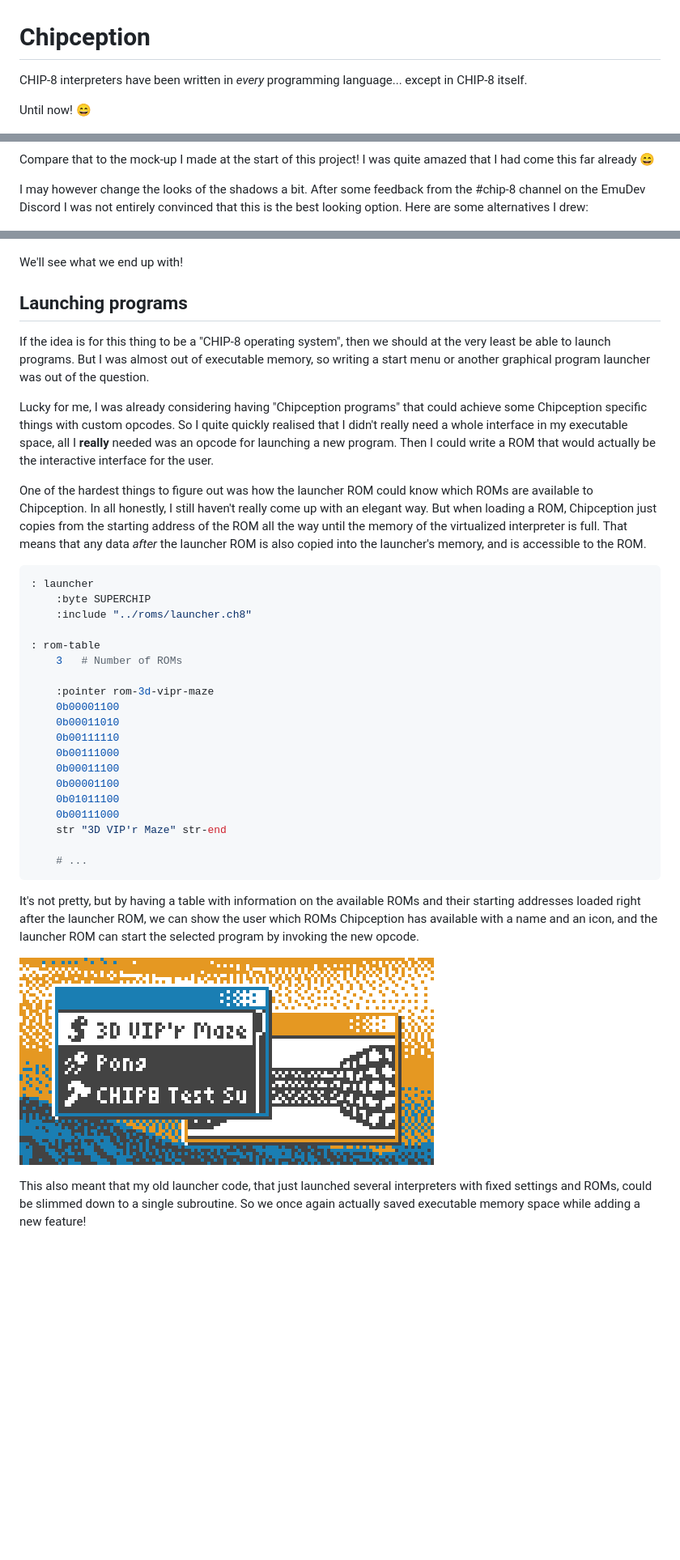
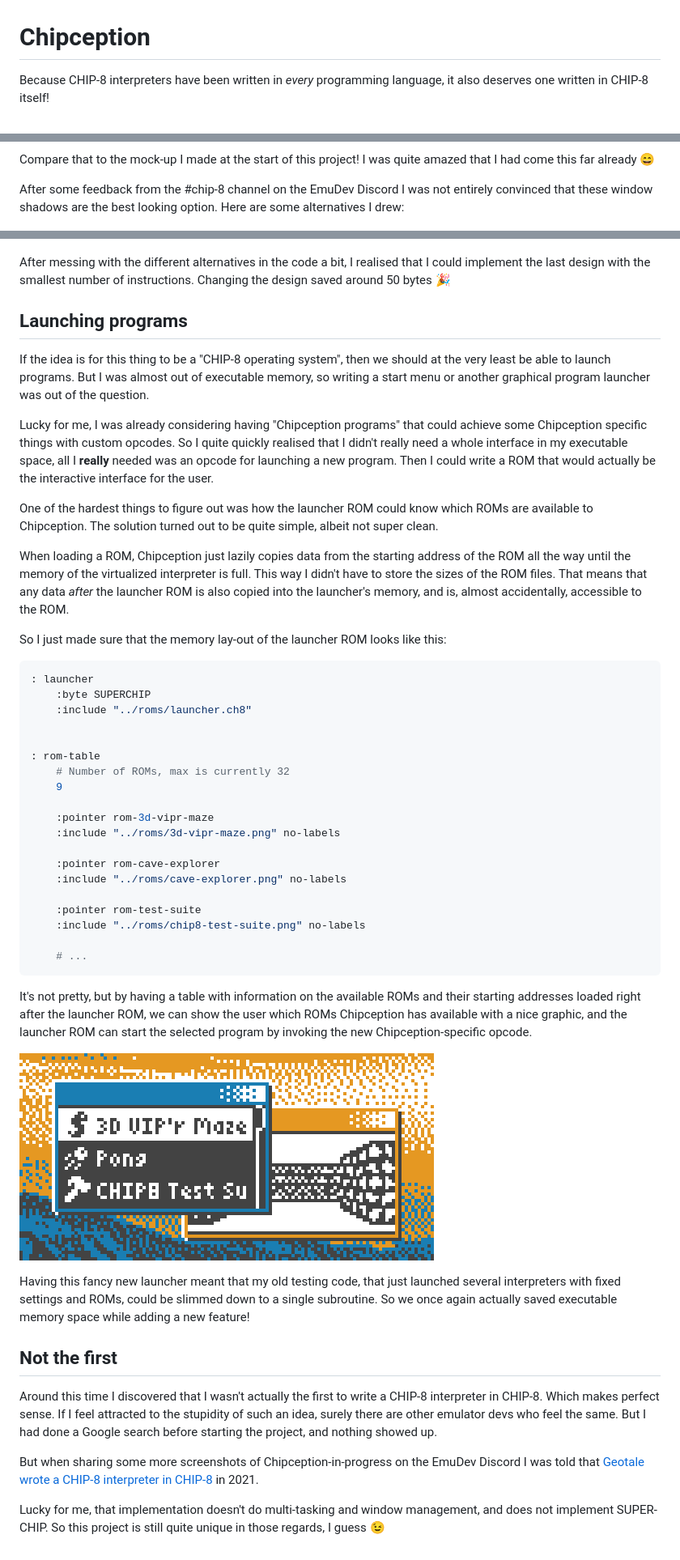
Before and after one commit to Timendus/chipception, a Markdown page: README.md, 3 parts joined by grey strips. Shown at 81% size. Drawn GitHub-style; blank space fills up the shorter version.

````diff
--- a/README.md
+++ b/README.md
@@ -1,9 +1,7 @@
 # Chipception
 
-CHIP-8 interpreters have been written in *every* programming language... except in
-CHIP-8 itself.
-
-Until now! 😄
+Because CHIP-8 interpreters have been written in *every* programming language,
+it also deserves one written in CHIP-8 itself!
 
 ![Yo dawg, heard you like CHIP-8. So I put CHIP-8 in ur CHIP-8](./pictures/meme.jpg)
 
@@ -346,15 +344,17 @@ need anymore!
 Compare that to the mock-up I made at the start of this project! I was quite
 amazed that I had come this far already 😄
 
-I may however change the looks of the shadows a bit. After some feedback from
-the #chip-8 channel on the EmuDev Discord I was not entirely convinced that this
-is the best looking option. Here are some alternatives I drew:
+After some feedback from the #chip-8 channel on the EmuDev Discord I was not
+entirely convinced that these window shadows are the best looking option. Here
+are some alternatives I drew:
 
 ![One alternative](./pictures/different-shadows-1.png)
 
 ![Another alternative](./pictures/different-shadows-2.png)
 
-We'll see what we end up with!
+After messing with the different alternatives in the code a bit, I realised that
+I could implement the last design with the smallest number of instructions.
+Changing the design saved around 50 bytes 🎉
 
 ## Launching programs
 
@@ -370,42 +370,64 @@ I **really** needed was an opcode for launching a new program. Then I could
 write a ROM that would actually be the interactive interface for the user.
 
 One of the hardest things to figure out was how the launcher ROM could know
-which ROMs are available to Chipception. In all honestly, I still haven't really
-come up with an elegant way. But when loading a ROM, Chipception just copies
-from the starting address of the ROM all the way until the memory of the
-virtualized interpreter is full. That means that any data *after* the launcher
-ROM is also copied into the launcher's memory, and is accessible to the ROM.
+which ROMs are available to Chipception. The solution turned out to be quite
+simple, albeit not super clean.
+
+When loading a ROM, Chipception just lazily copies data from the starting
+address of the ROM all the way until the memory of the virtualized interpreter
+is full. This way I didn't have to store the sizes of the ROM files. That means
+that any data *after* the launcher ROM is also copied into the launcher's
+memory, and is, almost accidentally, accessible to the ROM.
+
+So I just made sure that the memory lay-out of the launcher ROM looks like this:
 
 ```python
 : launcher
     :byte SUPERCHIP
     :include "../roms/launcher.ch8"
 
+
 : rom-table
-    3   # Number of ROMs
+    # Number of ROMs, max is currently 32
+    9
 
     :pointer rom-3d-vipr-maze
-    0b00001100
-    0b00011010
-    0b00111110
-    0b00111000
-    0b00011100
-    0b00001100
-    0b01011100
-    0b00111000
-    str "3D VIP'r Maze" str-end
+    :include "../roms/3d-vipr-maze.png" no-labels
+
+    :pointer rom-cave-explorer
+    :include "../roms/cave-explorer.png" no-labels
+
+    :pointer rom-test-suite
+    :include "../roms/chip8-test-suite.png" no-labels
 
     # ...
 ```
 
 It's not pretty, but by having a table with information on the available ROMs
 and their starting addresses loaded right after the launcher ROM, we can show
-the user which ROMs Chipception has available with a name and an icon, and the
-launcher ROM can start the selected program by invoking the new opcode.
+the user which ROMs Chipception has available with a nice graphic, and the
+launcher ROM can start the selected program by invoking the new
+Chipception-specific opcode.
 
 ![The launcher ROM in action](./pictures/launcher.png)
 
-This also meant that my old launcher code, that just launched several
-interpreters with fixed settings and ROMs, could be slimmed down to a single
-subroutine. So we once again actually saved executable memory space while adding
-a new feature!
+Having this fancy new launcher meant that my old testing code, that just
+launched several interpreters with fixed settings and ROMs, could be slimmed
+down to a single subroutine. So we once again actually saved executable memory
+space while adding a new feature!
+
+## Not the first
+
+Around this time I discovered that I wasn't actually the first to write a CHIP-8
+interpreter in CHIP-8. Which makes perfect sense. If I feel attracted to the
+stupidity of such an idea, surely there are other emulator devs who feel the
+same. But I had done a Google search before starting the project, and nothing
+showed up.
+
+But when sharing some more screenshots of Chipception-in-progress on the EmuDev
+Discord I was told that [Geotale wrote a CHIP-8 interpreter in
+CHIP-8](https://johnearnest.github.io/Octo/index.html?key=26l2CvY6) in 2021.
+
+Lucky for me, that implementation doesn't do multi-tasking and window
+management, and does not implement SUPER-CHIP. So this project is still quite
+unique in those regards, I guess 😉
````
